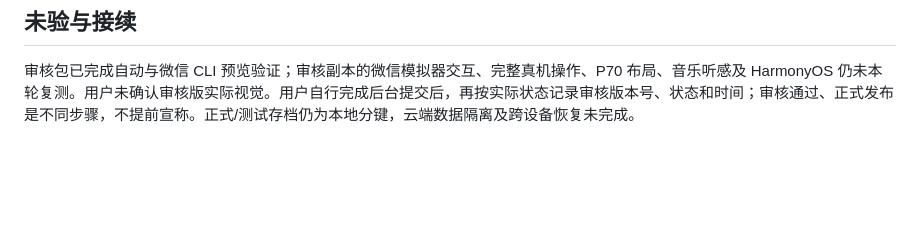
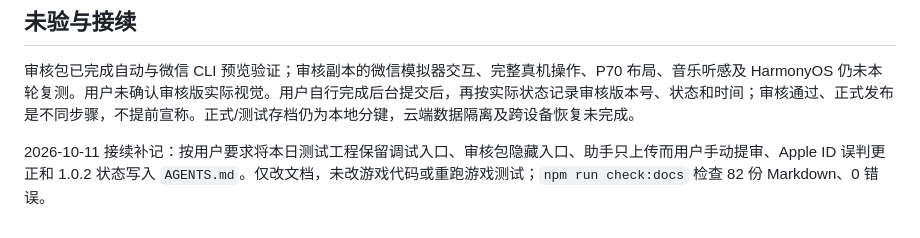
Before and after one commit to chongwufeng7/have-a-tea, a Markdown page: 文档/03-迭代记录/ITER-048.md, the part around the change. Drawn GitHub-style; blank space fills up the shorter version.

```diff
--- a/文档/03-迭代记录/ITER-048.md
+++ b/文档/03-迭代记录/ITER-048.md
@@ -22,3 +22,5 @@
 ## 未验与接续
 
 审核包已完成自动与微信 CLI 预览验证；审核副本的微信模拟器交互、完整真机操作、P70 布局、音乐听感及 HarmonyOS 仍未本轮复测。用户未确认审核版实际视觉。用户自行完成后台提交后，再按实际状态记录审核版本号、状态和时间；审核通过、正式发布是不同步骤，不提前宣称。正式/测试存档仍为本地分键，云端数据隔离及跨设备恢复未完成。
+
+2026-10-11 接续补记：按用户要求将本日测试工程保留调试入口、审核包隐藏入口、助手只上传而用户手动提审、Apple ID 误判更正和 1.0.2 状态写入 `AGENTS.md`。仅改文档，未改游戏代码或重跑游戏测试；`npm run check:docs` 检查 82 份 Markdown、0 错误。
```
Also changed, not shown: AGENTS.md (+8 -2 lines).
